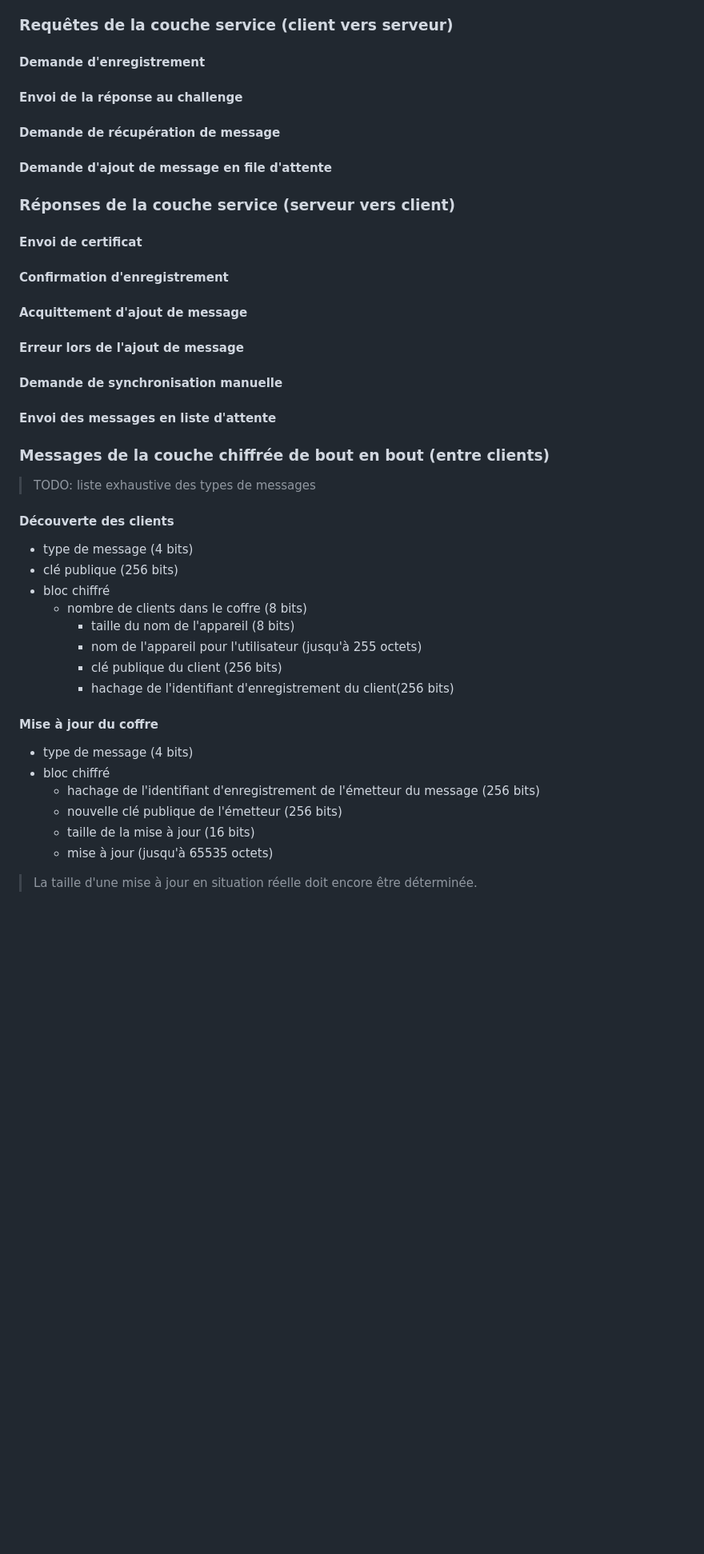
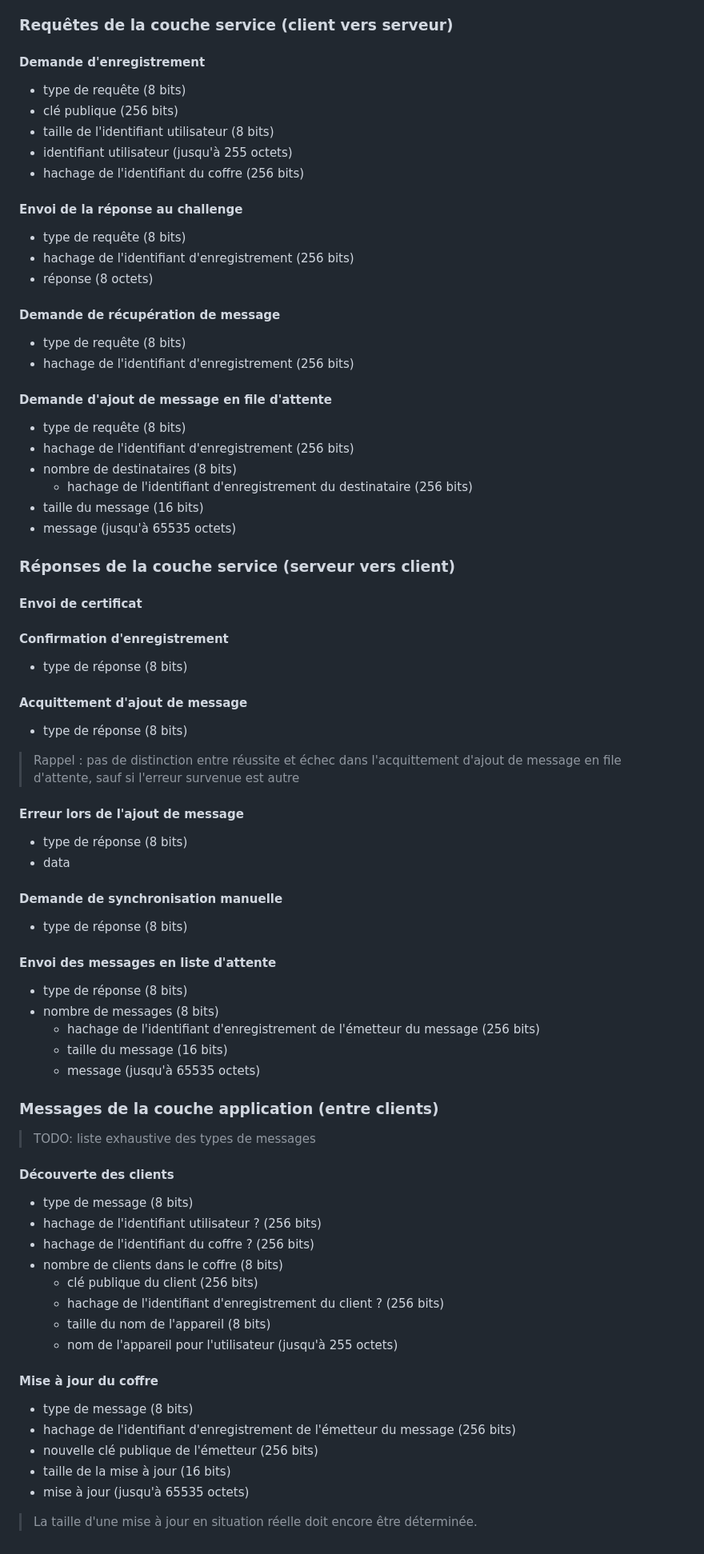
Before and after one commit to Relex12/Decentralized-Password-Manager, a Markdown page: readme/04-FR-implementation.md, the part around the change. Shown: that part at 80% size. Rendered like a GitHub page; blank space fills up the shorter version.

Commit message:
implementation: trames as lists

```diff
--- a/readme/04-FR-implementation.md
+++ b/readme/04-FR-implementation.md
@@ -167,11 +167,31 @@ La couche de service du gestionnaire de mot de passe repose sur la couche sessio
 
 #### Demande d'enregistrement
 
+* type de requête (8 bits)
+* clé publique (256 bits)
+* taille de l'identifiant utilisateur (8 bits)
+* identifiant utilisateur (jusqu'à 255 octets)
+* hachage de l'identifiant du coffre (256 bits)
+
 #### Envoi de la réponse au challenge
+
+* type de requête (8 bits)
+* hachage de l'identifiant d'enregistrement (256 bits)
+* réponse (8 octets)
 
 #### Demande de récupération de message
 
+* type de requête (8 bits)
+* hachage de l'identifiant d'enregistrement (256 bits)
+
 #### Demande d'ajout de message en file d'attente
+
+* type de requête (8 bits)
+* hachage de l'identifiant d'enregistrement (256 bits)
+* nombre de destinataires (8 bits)
+  * hachage de l'identifiant d'enregistrement du destinataire (256 bits)
+* taille du message (16 bits)
+* message (jusqu'à 65535 octets)
 
 ### Réponses de la couche service (serveur vers client)
 
@@ -179,36 +199,53 @@ La couche de service du gestionnaire de mot de passe repose sur la couche sessio
 
 #### Confirmation d'enregistrement
 
+* type de réponse (8 bits)
+
 #### Acquittement d'ajout de message
+
+* type de réponse (8 bits)
+
+>  Rappel : pas de distinction entre réussite et échec dans l'acquittement d'ajout de message en file d'attente, sauf si l'erreur survenue est autre
 
 #### Erreur lors de l'ajout de message
 
+* type de réponse (8 bits)
+* data
+
 #### Demande de synchronisation manuelle
+
+* type de réponse (8 bits)
 
 #### Envoi des messages en liste d'attente
 
-### Messages de la couche chiffrée de bout en bout (entre clients)
+* type de réponse (8 bits)
+* nombre de messages (8 bits)
+  * hachage de l'identifiant d'enregistrement de l'émetteur du message (256 bits)
+  * taille du message (16 bits)
+  * message (jusqu'à 65535 octets)
+
+### Messages de la couche application (entre clients)
 
 > TODO: liste exhaustive des types de messages
 
 #### Découverte des clients
 
-* type de message (4 bits)
-* clé publique (256 bits)
-* bloc chiffré
-  * nombre de clients dans le coffre (8 bits)
+* type de message (8 bits)
+* hachage de l'identifiant utilisateur ? (256 bits)
+* hachage de l'identifiant du coffre ? (256 bits)
+* nombre de clients dans le coffre (8 bits)
+    * clé publique du client (256 bits)
+    * hachage de l'identifiant d'enregistrement du client ? (256 bits)
     * taille du nom de l'appareil (8 bits)
     * nom de l'appareil pour l'utilisateur (jusqu'à 255 octets)
-    * clé publique du client (256 bits)
-    * hachage de l'identifiant d'enregistrement du client(256 bits)
+
 
 #### Mise à jour du coffre
 
-* type de message (4 bits)
-* bloc chiffré
-  * hachage de l'identifiant d'enregistrement de l'émetteur du message (256 bits)
-  * nouvelle clé publique de l'émetteur (256 bits)
-  * taille de la mise à jour (16 bits)
-  * mise à jour (jusqu'à 65535 octets)
+* type de message (8 bits)
+* hachage de l'identifiant d'enregistrement de l'émetteur du message (256 bits)
+* nouvelle clé publique de l'émetteur (256 bits)
+* taille de la mise à jour (16 bits)
+* mise à jour (jusqu'à 65535 octets)
 
 > La taille d'une mise à jour en situation réelle doit encore être déterminée.
```
